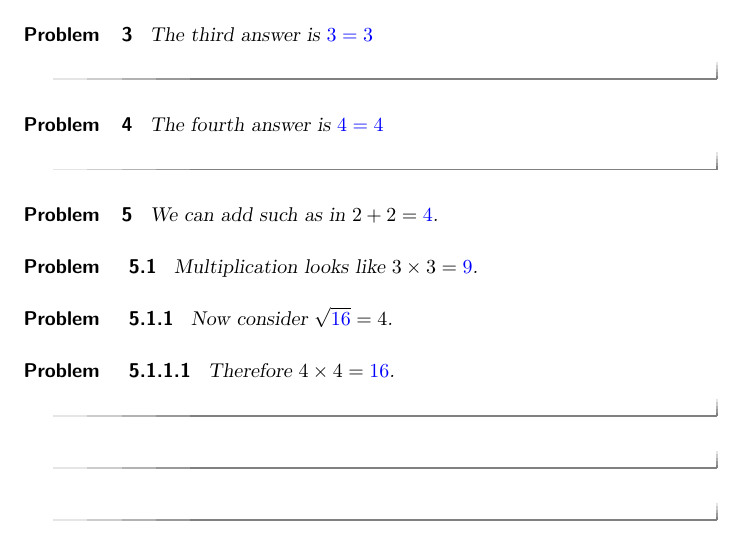
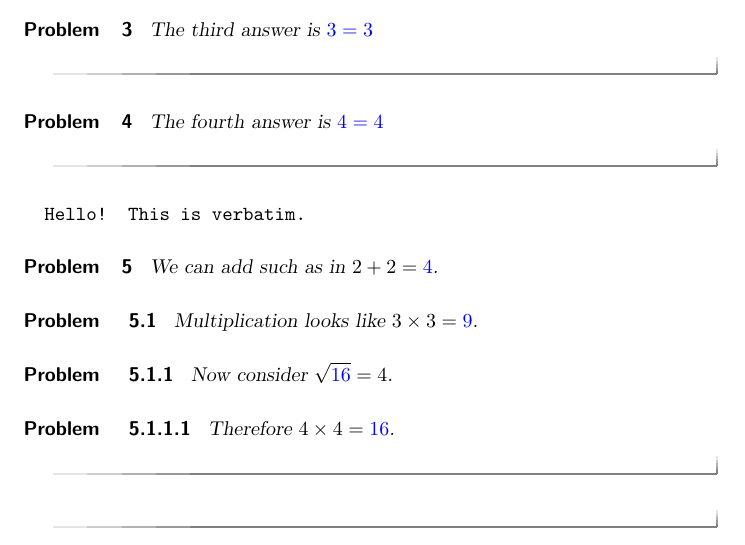
Before and after one commit to kisonecat/ximeraSample, a LaTeX document (sample.tex): part of page 1 of 2, cut so that both start at the same text. Compiled offline with pdfLaTeX.

Commit message:
Verbatim test

```diff
--- a/sample.tex
+++ b/sample.tex
@@ -19,8 +19,13 @@ This is a test to see if this thing works.
 
   \begin{problem}
     The fourth answer is $\answer{4} = 4$
+
   \end{problem}
 \end{shuffle}
+
+\begin{verbatim}
+  Hello!  This is verbatim.
+\end{verbatim}
 
 \begin{problem}
   We can add such as in $2 + 2 = \answer{4}$.
```
